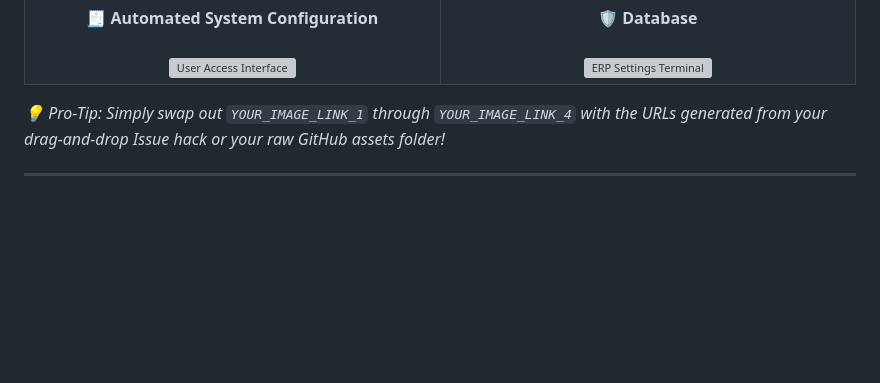
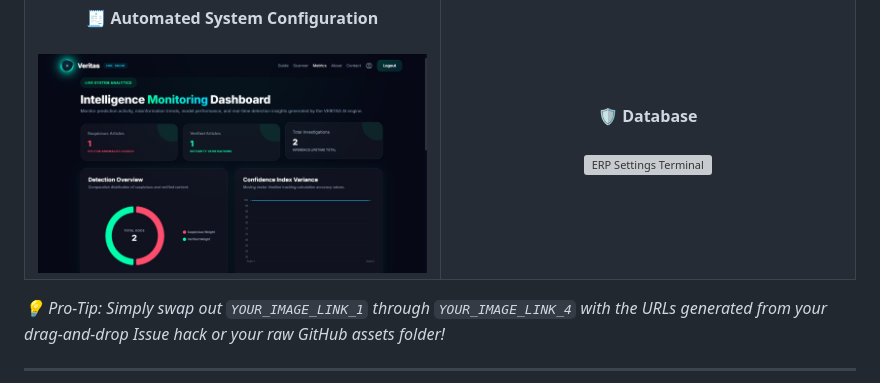
Before and after one commit to Niyati-Belani/Veritas-Fake_News-Detection, a Markdown page: README.md, the part around the change. GitHub-like rendering; blank space fills up the shorter version; grey boxes are pictures that could not be loaded.

```diff
--- a/README.md
+++ b/README.md
@@ -27,7 +27,7 @@
     <td width="50%" align="center">
       <b>🧾 Automated System Configuration</b>
       <br/><br/>
-      <img src="YOUR_IMAGE_LINK_3" width="100%" alt="User Access Interface" style="border-radius: 8px; border: 1px solid rgba(147, 51, 234, 0.15);"/>
+      <img src="https://github.com/Niyati-Belani/Veritas-Fake_News-Detection/blob/main/static/images/matrix.jpeg?raw=true" width="100%" alt="User Access Interface" style="border-radius: 8px; border: 1px solid rgba(147, 51, 234, 0.15);"/>
     </td>
     <td width="50%" align="center">
       <b>🛡️ Database </b>
```
